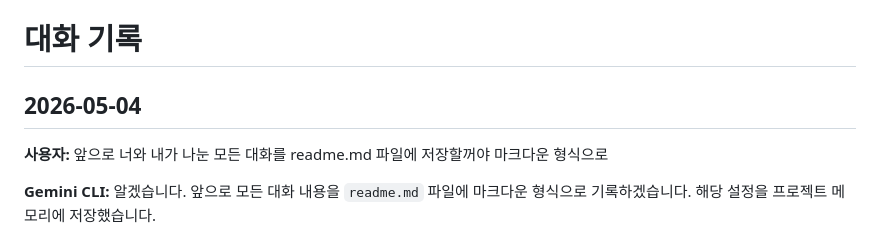
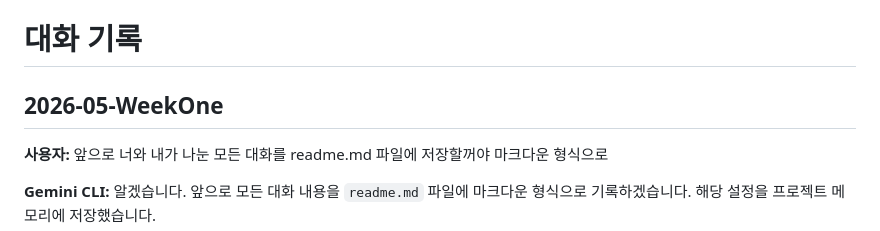
Before and after one commit to KKI147/15.-seminor, a Markdown page: readme.md, the part around the change. Drawn GitHub-style.

Commit message:
docs: readme.md 기록 방식 변경 (일별 -> 주차별)

```diff
--- a/readme.md
+++ b/readme.md
@@ -1,6 +1,6 @@
 # 대화 기록
 
-## 2026-05-04
+## 2026-05-WeekOne
 
 **사용자:**
 앞으로 너와 내가 나눈 모든 대화를 readme.md 파일에 저장할꺼야 마크다운 형식으로
```
